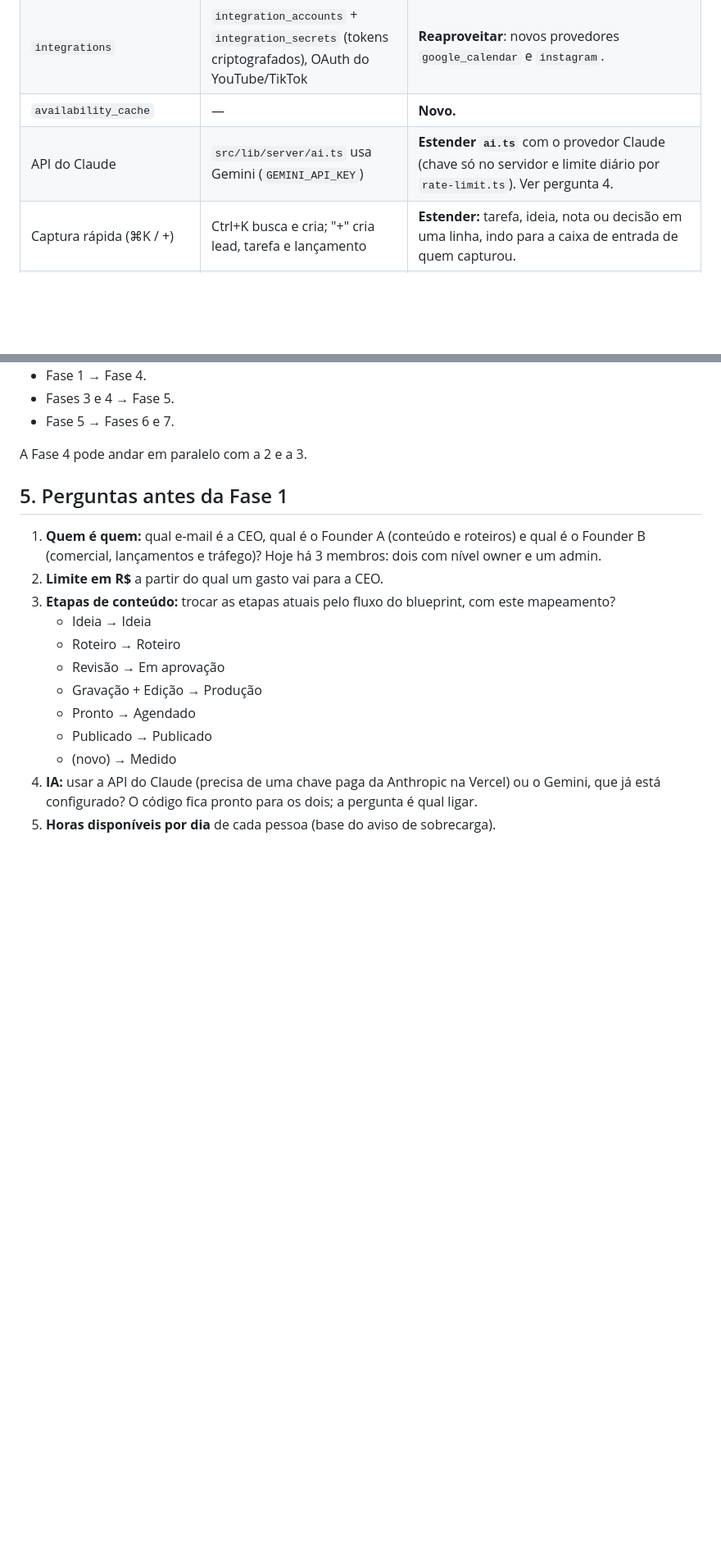
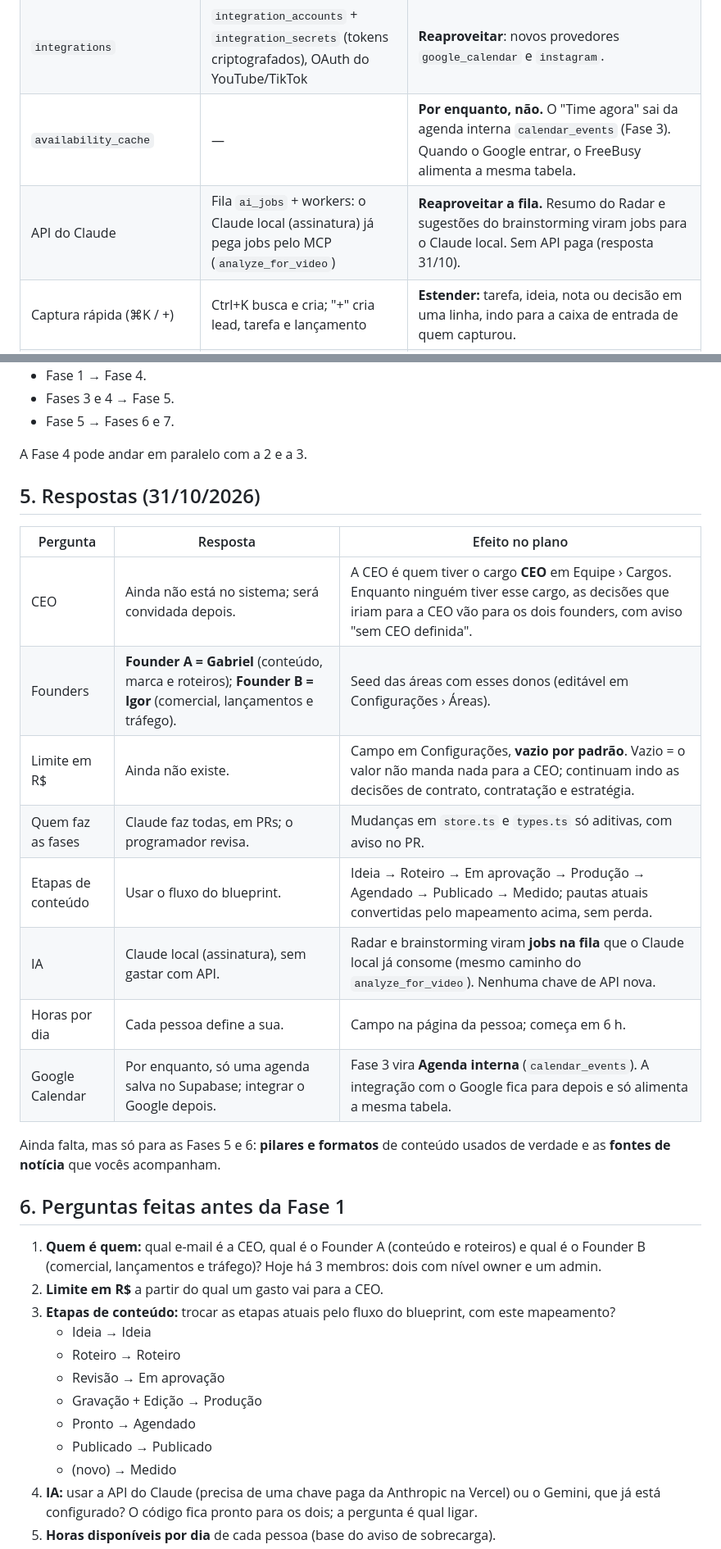
Before and after one commit to operacionalos96-cpu/OperacionalOS, a Markdown page: docs/plano-implementacao.md, 2 parts joined by grey strips. Shown at 82% size. GitHub-like rendering; blank space fills up the shorter version.

Commit message:
Plano do HZK OS: respostas da Fase 0 e ajustes de fase
- Founder A = Gabriel, Founder B = Igor; CEO entra depois (até lá, decisões da CEO vão aos founders)
- Limite em R$ configurável, vazio por padrão; horas por dia definidas por pessoa (6 h inicial)
- Conteúdo adota o fluxo do blueprint
- IA pelo Claude local via fila de jobs (sem API paga)
- Fase 3 vira agenda interna no Supabase; Google Calendar fica para depois

Co-Authored-By: Claude Opus 5.5 <noreply@anthropic.com>

```diff
--- a/docs/plano-implementacao.md
+++ b/docs/plano-implementacao.md
@@ -77,8 +77,8 @@ colunas reais só quando precisam de consulta no banco (ex.: notificações por
 | `content_posts` | `content_items` (pauta com etapa, formato, produto) + `ContentPost` (publicação por conta, com métricas) | **Estender.** Pauta = `ContentItem` (ganha pilar, gancho, CTA, fonte, roteiro = doc); post = `ContentPost` (ganha `scheduledFor`, `igMediaId`, `googleEventId`, canal). |
 | `post_metrics` (D+1 / D+7) | `ContentPost.metrics` (uma leitura) | **Estender** para leituras por marco (D+1, D+7) com origem manual/api. O engajamento entra em `metrics.ts` (a definição muda de "÷ visualizações" para "÷ alcance", como pede o blueprint). |
 | `integrations` | `integration_accounts` + `integration_secrets` (tokens criptografados), OAuth do YouTube/TikTok | **Reaproveitar**: novos provedores `google_calendar` e `instagram`. |
-| `availability_cache` | — | **Novo.** |
-| API do Claude | `src/lib/server/ai.ts` usa Gemini (`GEMINI_API_KEY`) | **Estender `ai.ts`** com o provedor Claude (chave só no servidor e limite diário por `rate-limit.ts`). Ver pergunta 4. |
+| `availability_cache` | — | **Por enquanto, não.** O "Time agora" sai da agenda interna `calendar_events` (Fase 3). Quando o Google entrar, o FreeBusy alimenta a mesma tabela. |
+| API do Claude | Fila `ai_jobs` + workers: o Claude local (assinatura) já pega jobs pelo MCP (`analyze_for_video`) | **Reaproveitar a fila.** Resumo do Radar e sugestões do brainstorming viram jobs para o Claude local. Sem API paga (resposta 31/10). |
 | Captura rápida (⌘K / +) | Ctrl+K busca e cria; "+" cria lead, tarefa e lançamento | **Estender:** tarefa, ideia, nota ou decisão em uma linha, indo para a caixa de entrada de quem capturou. |
 | Página de cada pessoa | `/equipe` (cards, cargos, organograma) | **Estender** com `/equipe/[id]`. |
 
@@ -110,7 +110,23 @@ por teste. Cada fase:
 
 A Fase 4 pode andar em paralelo com a 2 e a 3.
 
-## 5. Perguntas antes da Fase 1
+## 5. Respostas (31/10/2026)
+
+| Pergunta | Resposta | Efeito no plano |
+|---|---|---|
+| CEO | Ainda não está no sistema; será convidada depois. | A CEO é quem tiver o cargo **CEO** em Equipe › Cargos. Enquanto ninguém tiver esse cargo, as decisões que iriam para a CEO vão para os dois founders, com aviso "sem CEO definida". |
+| Founders | **Founder A = Gabriel** (conteúdo, marca e roteiros); **Founder B = Igor** (comercial, lançamentos e tráfego). | Seed das áreas com esses donos (editável em Configurações › Áreas). |
+| Limite em R$ | Ainda não existe. | Campo em Configurações, **vazio por padrão**. Vazio = o valor não manda nada para a CEO; continuam indo as decisões de contrato, contratação e estratégia. |
+| Quem faz as fases | Claude faz todas, em PRs; o programador revisa. | Mudanças em `store.ts` e `types.ts` só aditivas, com aviso no PR. |
+| Etapas de conteúdo | Usar o fluxo do blueprint. | Ideia → Roteiro → Em aprovação → Produção → Agendado → Publicado → Medido; pautas atuais convertidas pelo mapeamento acima, sem perda. |
+| IA | Claude local (assinatura), sem gastar com API. | Radar e brainstorming viram **jobs na fila** que o Claude local já consome (mesmo caminho do `analyze_for_video`). Nenhuma chave de API nova. |
+| Horas por dia | Cada pessoa define a sua. | Campo na página da pessoa; começa em 6 h. |
+| Google Calendar | Por enquanto, só uma agenda salva no Supabase; integrar o Google depois. | Fase 3 vira **Agenda interna** (`calendar_events`). A integração com o Google fica para depois e só alimenta a mesma tabela. |
+
+Ainda falta, mas só para as Fases 5 e 6: **pilares e formatos** de conteúdo usados de verdade e as
+**fontes de notícia** que vocês acompanham.
+
+## 6. Perguntas feitas antes da Fase 1
 
 1. **Quem é quem:** qual e-mail é a CEO, qual é o Founder A (conteúdo e roteiros) e qual é o Founder B (comercial, lançamentos e tráfego)? Hoje há 3 membros: dois com nível owner e um admin.
 2. **Limite em R$** a partir do qual um gasto vai para a CEO.
```
Also changed, not shown: other parts of docs/plano-implementacao.md (+3 -3 lines).
